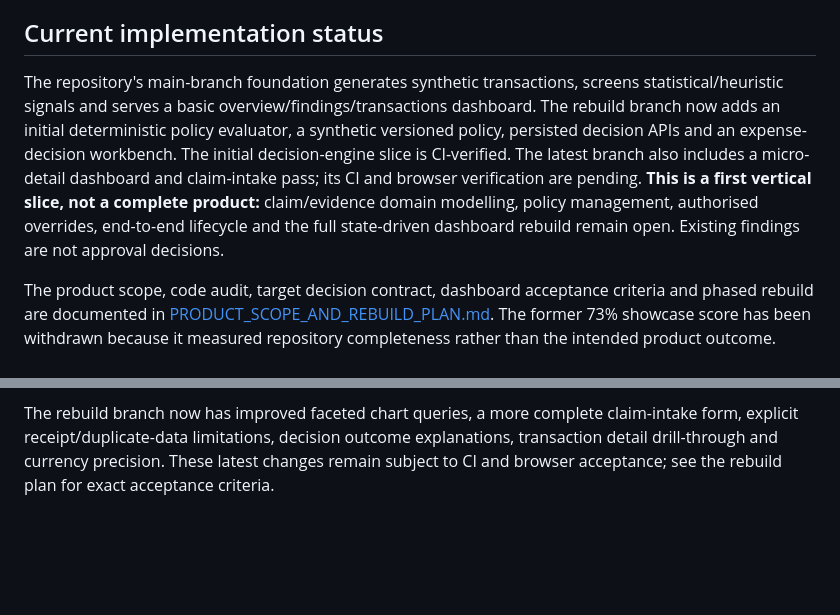
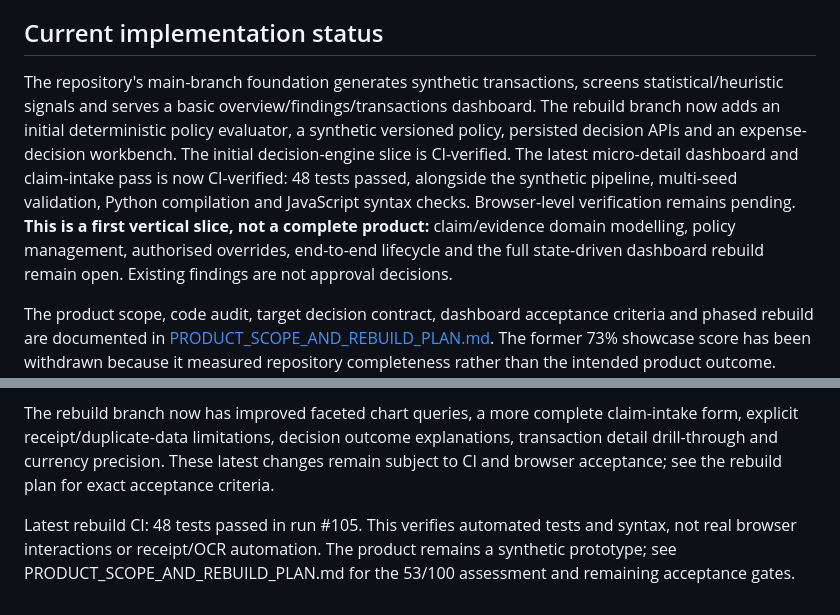
Before and after one commit to Software-vikings/Spend-lens, a Markdown page: README.md, 2 parts joined by grey strips. Rendered like a GitHub page; blank space fills up the shorter version.

Commit message:
Update README with latest verified micro-detail CI status and product limitations

```diff
--- a/README.md
+++ b/README.md
@@ -8,7 +8,7 @@ SpendLens is being rebuilt to evaluate synthetic expense claims against explicit
 
 ## Current implementation status
 
-The repository's main-branch foundation generates synthetic transactions, screens statistical/heuristic signals and serves a basic overview/findings/transactions dashboard. The rebuild branch now adds an initial deterministic policy evaluator, a synthetic versioned policy, persisted decision APIs and an expense-decision workbench. The initial decision-engine slice is CI-verified. The latest branch also includes a micro-detail dashboard and claim-intake pass; its CI and browser verification are pending. **This is a first vertical slice, not a complete product:** claim/evidence domain modelling, policy management, authorised overrides, end-to-end lifecycle and the full state-driven dashboard rebuild remain open. Existing findings are not approval decisions.
+The repository's main-branch foundation generates synthetic transactions, screens statistical/heuristic signals and serves a basic overview/findings/transactions dashboard. The rebuild branch now adds an initial deterministic policy evaluator, a synthetic versioned policy, persisted decision APIs and an expense-decision workbench. The initial decision-engine slice is CI-verified. The latest micro-detail dashboard and claim-intake pass is now CI-verified: 48 tests passed, alongside the synthetic pipeline, multi-seed validation, Python compilation and JavaScript syntax checks. Browser-level verification remains pending. **This is a first vertical slice, not a complete product:** claim/evidence domain modelling, policy management, authorised overrides, end-to-end lifecycle and the full state-driven dashboard rebuild remain open. Existing findings are not approval decisions.
 
 The product scope, code audit, target decision contract, dashboard acceptance criteria and phased rebuild are documented in [PRODUCT_SCOPE_AND_REBUILD_PLAN.md](PRODUCT_SCOPE_AND_REBUILD_PLAN.md). The former 73% showcase score has been withdrawn because it measured repository completeness rather than the intended product outcome. Current evidence-based product completion baseline: **24/100**.
 
@@ -105,3 +105,6 @@ This is a portfolio prototype, not a production-certified financial control plat
 
 
 The rebuild branch now has improved faceted chart queries, a more complete claim-intake form, explicit receipt/duplicate-data limitations, decision outcome explanations, transaction detail drill-through and currency precision. These latest changes remain subject to CI and browser acceptance; see the rebuild plan for exact acceptance criteria.
+
+
+Latest rebuild CI: 48 tests passed in run #105. This verifies automated tests and syntax, not real browser interactions or receipt/OCR automation. The product remains a synthetic prototype; see PRODUCT_SCOPE_AND_REBUILD_PLAN.md for the 53/100 assessment and remaining acceptance gates.
```
